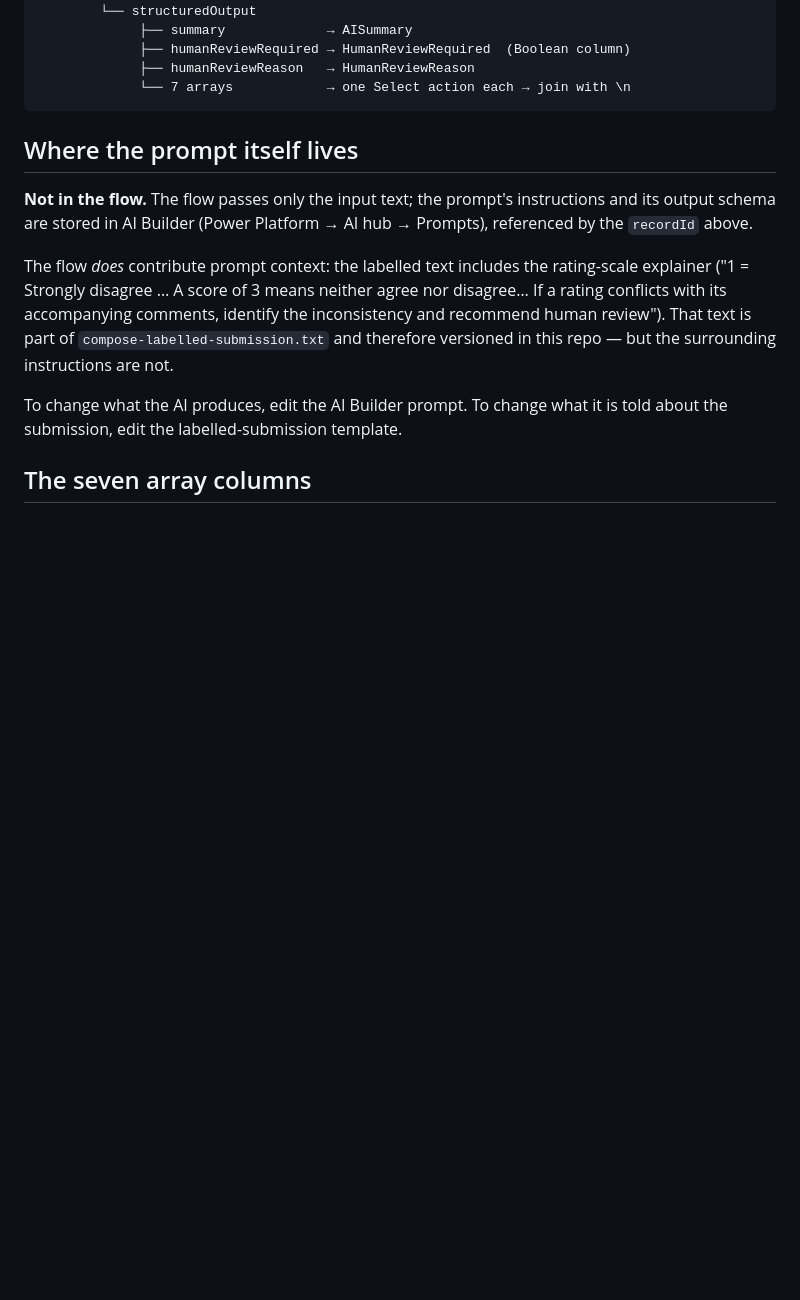
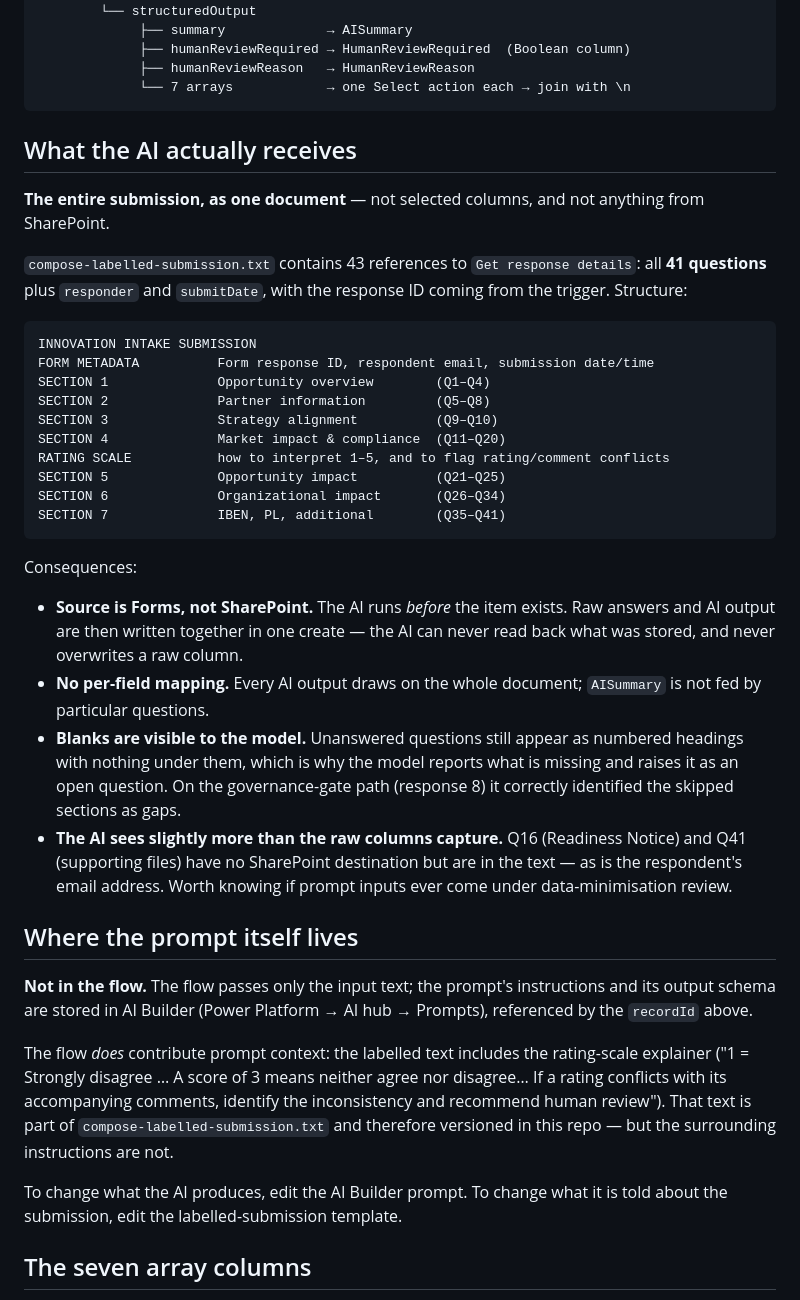
Before and after one commit to trgallagher-research/IB-Adhoc-Tasks, a Markdown page: collective-innovation-http-mapping/06-generated-output/ai-layer-reference.md, the part around the change. GitHub-like rendering; blank space fills up the shorter version.

Commit message:
Document what the AI receives: the whole submission, from Forms not SharePoint
Records that the prompt input is the complete labelled document — 43
Get-response-details references covering all 41 questions plus responder
and submitDate — rather than selected columns, so no AI output maps to
particular questions.

Notes the consequences: the AI runs before the item exists so it cannot
read back or overwrite raw columns; unanswered questions remain visible
as empty headings, which is why the model reports gaps (correctly so on
the governance-gate path); and the text carries slightly more than the
raw columns capture, including Q16, Q41 and the respondent email —
relevant if prompt inputs come under data-minimisation review.

Co-Authored-By: Claude Fable 5 <noreply@anthropic.com>
Claude-Session: https://claude.ai/code/session_01DKxamijCiKdAf5gW6srThy

````diff
--- a/collective-innovation-http-mapping/06-generated-output/ai-layer-reference.md
+++ b/collective-innovation-http-mapping/06-generated-output/ai-layer-reference.md
@@ -20,6 +20,44 @@ Run a prompt  (AI Builder)           custom prompt, recordId
              ├── humanReviewReason   → HumanReviewReason
              └── 7 arrays            → one Select action each → join with \n
 ```
+
+## What the AI actually receives
+
+**The entire submission, as one document** — not selected columns, and not
+anything from SharePoint.
+
+`compose-labelled-submission.txt` contains 43 references to
+`Get response details`: all **41 questions** plus `responder` and `submitDate`,
+with the response ID coming from the trigger. Structure:
+
+```
+INNOVATION INTAKE SUBMISSION
+FORM METADATA          Form response ID, respondent email, submission date/time
+SECTION 1              Opportunity overview        (Q1–Q4)
+SECTION 2              Partner information         (Q5–Q8)
+SECTION 3              Strategy alignment          (Q9–Q10)
+SECTION 4              Market impact & compliance  (Q11–Q20)
+RATING SCALE           how to interpret 1–5, and to flag rating/comment conflicts
+SECTION 5              Opportunity impact          (Q21–Q25)
+SECTION 6              Organizational impact       (Q26–Q34)
+SECTION 7              IBEN, PL, additional        (Q35–Q41)
+```
+
+Consequences:
+
+- **Source is Forms, not SharePoint.** The AI runs *before* the item exists.
+  Raw answers and AI output are then written together in one create — the AI
+  can never read back what was stored, and never overwrites a raw column.
+- **No per-field mapping.** Every AI output draws on the whole document;
+  `AISummary` is not fed by particular questions.
+- **Blanks are visible to the model.** Unanswered questions still appear as
+  numbered headings with nothing under them, which is why the model reports
+  what is missing and raises it as an open question. On the governance-gate
+  path (response 8) it correctly identified the skipped sections as gaps.
+- **The AI sees slightly more than the raw columns capture.** Q16 (Readiness
+  Notice) and Q41 (supporting files) have no SharePoint destination but are in
+  the text — as is the respondent's email address. Worth knowing if prompt
+  inputs ever come under data-minimisation review.
 
 ## Where the prompt itself lives
 
````
